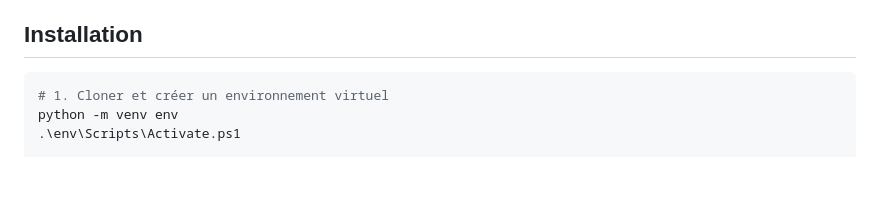
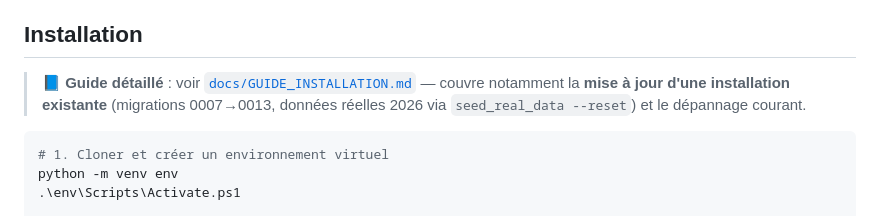
Before and after one commit to dylan-caprel/BudgetPad, a Markdown page: README.md, the part around the change. Drawn GitHub-style; blank space fills up the shorter version.

````diff
--- a/README.md
+++ b/README.md
@@ -24,6 +24,10 @@ Application Django de suivi budgétaire et de gestion des achats pour la
 - **Outils** : django-filter, pytest, factory_boy
 
 ## Installation
+
+> 📘 **Guide détaillé** : voir [`docs/GUIDE_INSTALLATION.md`](docs/GUIDE_INSTALLATION.md)
+> — couvre notamment la **mise à jour d'une installation existante** (migrations 0007→0013,
+> données réelles 2026 via `seed_real_data --reset`) et le dépannage courant.
 
 ```powershell
 # 1. Cloner et créer un environnement virtuel
````
Also changed, not shown: docs/GUIDE_INSTALLATION.md (added, +252 -0 lines).
